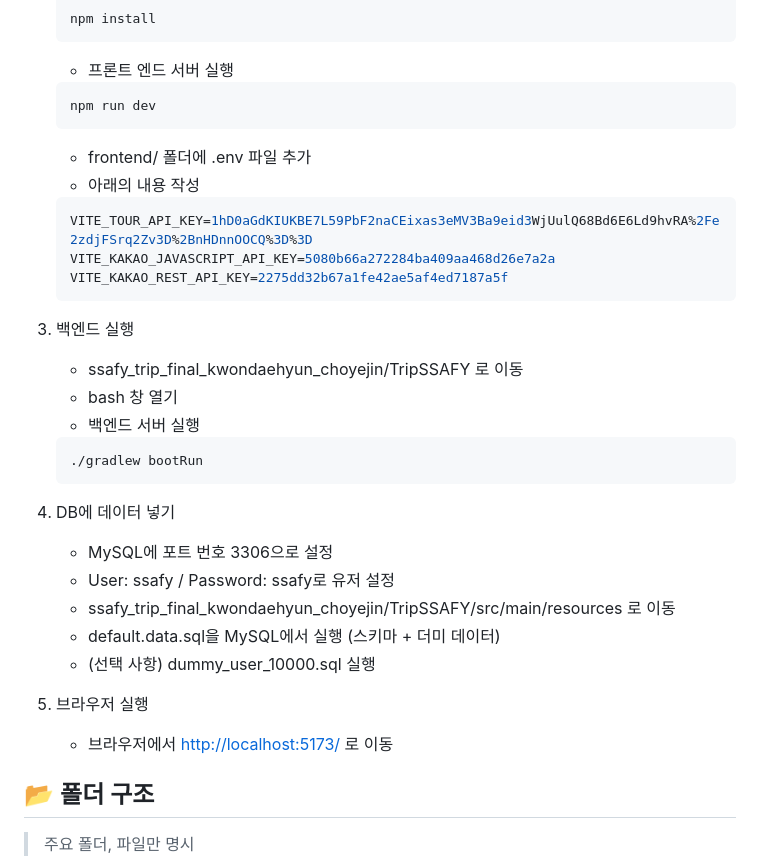
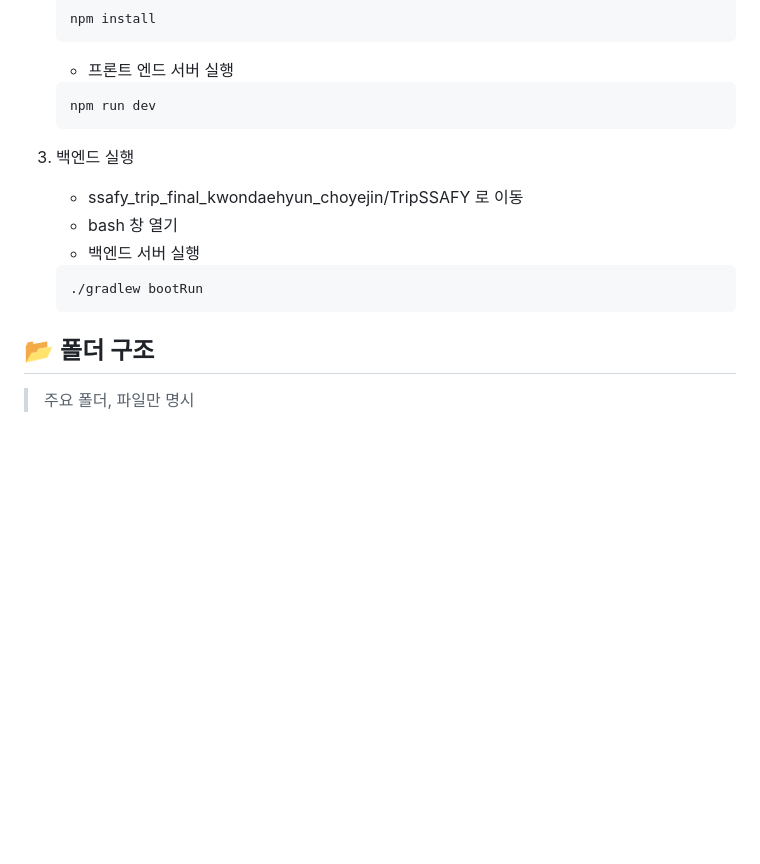
Before and after one commit to Yejin427/Trip.SSAFY, a Markdown page: README.md, the part around the change. Rendered like a GitHub page; blank space fills up the shorter version.

````diff
--- a/README.md
+++ b/README.md
@@ -204,15 +204,6 @@
    npm run dev
    ```
 
-   - frontend/ 폴더에 .env 파일 추가
-   - 아래의 내용 작성
-
-   ```bash
-   VITE_TOUR_API_KEY=1hD0aGdKIUKBE7L59PbF2naCEixas3eMV3Ba9eid3WjUulQ68Bd6E6Ld9hvRA%2Fe2zdjFSrq2Zv3D%2BnHDnnOOCQ%3D%3D
-   VITE_KAKAO_JAVASCRIPT_API_KEY=5080b66a272284ba409aa468d26e7a2a
-   VITE_KAKAO_REST_API_KEY=2275dd32b67a1fe42ae5af4ed7187a5f
-   ```
-
 3. 백엔드 실행
 
    - ssafy_trip_final_kwondaehyun_choyejin/TripSSAFY 로 이동
@@ -222,15 +213,6 @@
    ```bash
    ./gradlew bootRun
    ```
-
-4. DB에 데이터 넣기
-   - MySQL에 포트 번호 3306으로 설정
-   - User: ssafy / Password: ssafy로 유저 설정
-   - ssafy_trip_final_kwondaehyun_choyejin/TripSSAFY/src/main/resources 로 이동
-   - default.data.sql을 MySQL에서 실행 (스키마 + 더미 데이터)
-   - (선택 사항) dummy_user_10000.sql 실행
-5. 브라우저 실행
-   - 브라우저에서 [http://localhost:5173/](http://localhost:5173/) 로 이동
 
 ## 📂 폴더 구조
 
````
